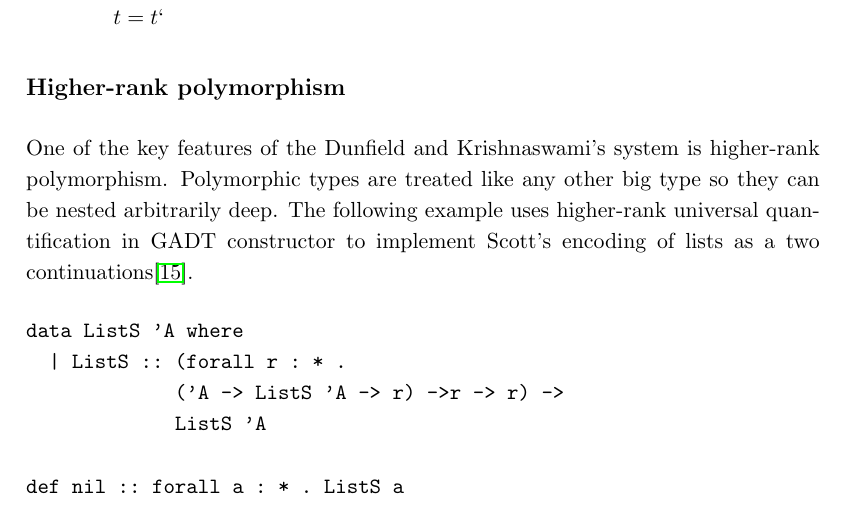
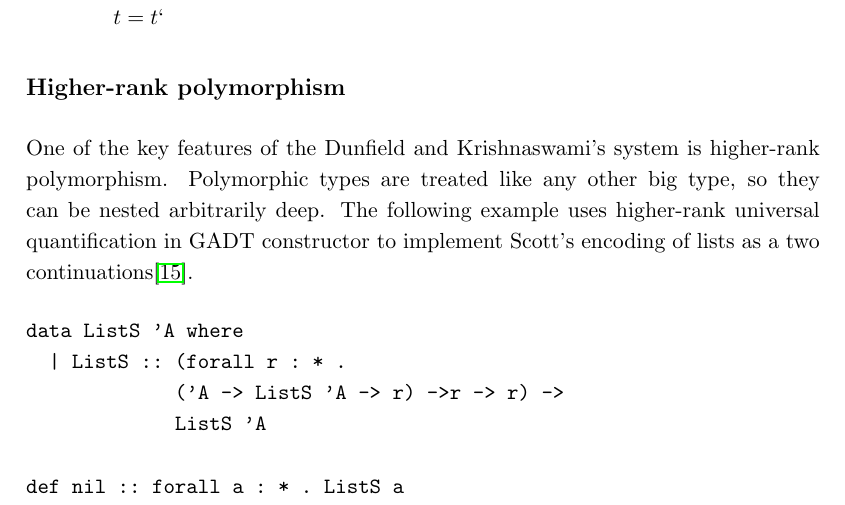
Before and after one commit to konrad-wer/Bestrafer, a LaTeX thesis (thesis/thesis.tex): part of page 24 of 36, cut so that both start at the same text. Compiled offline with pdfLaTeX.

Commit message:
Added missing coma

```diff
--- a/thesis/thesis.tex
+++ b/thesis/thesis.tex
@@ -663,7 +663,7 @@ $\mathrm{T}$
 
 \subsection*{Higher-rank polymorphism}
 One of the key features of the Dunfield and Krishnaswami's system is higher-rank polymorphism.
-Polymorphic types are treated like any other big type so they can be nested arbitrarily
+Polymorphic types are treated like any other big type, so they can be nested arbitrarily
 deep. The following example uses higher-rank universal quantification in GADT constructor
 to implement Scott's encoding of lists as a two continuations\cite{rankNtypes}.
 \begin{verbatim}
```
Also changed, not shown: thesis/thesis.pdf.
